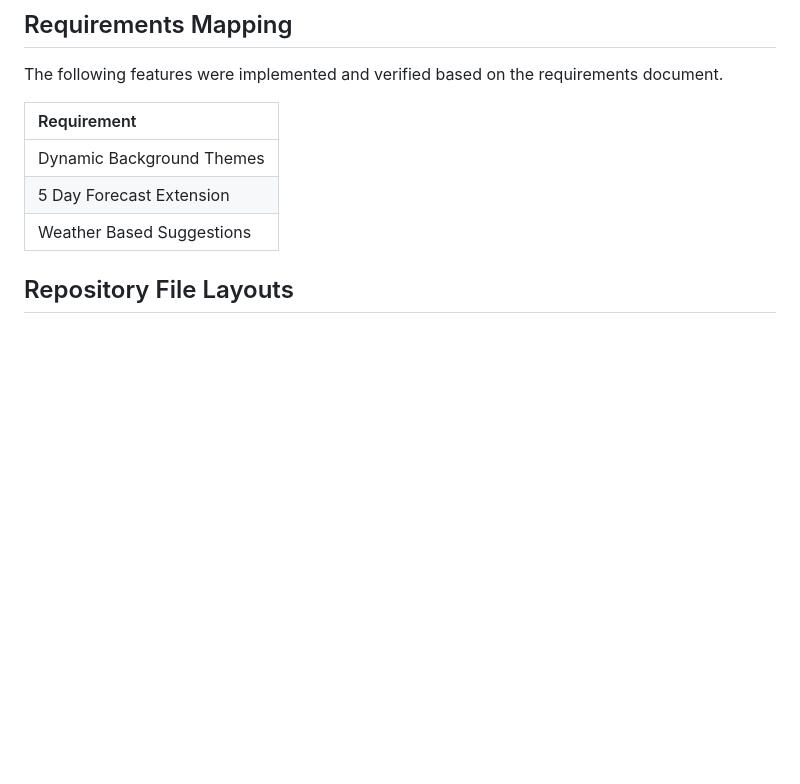
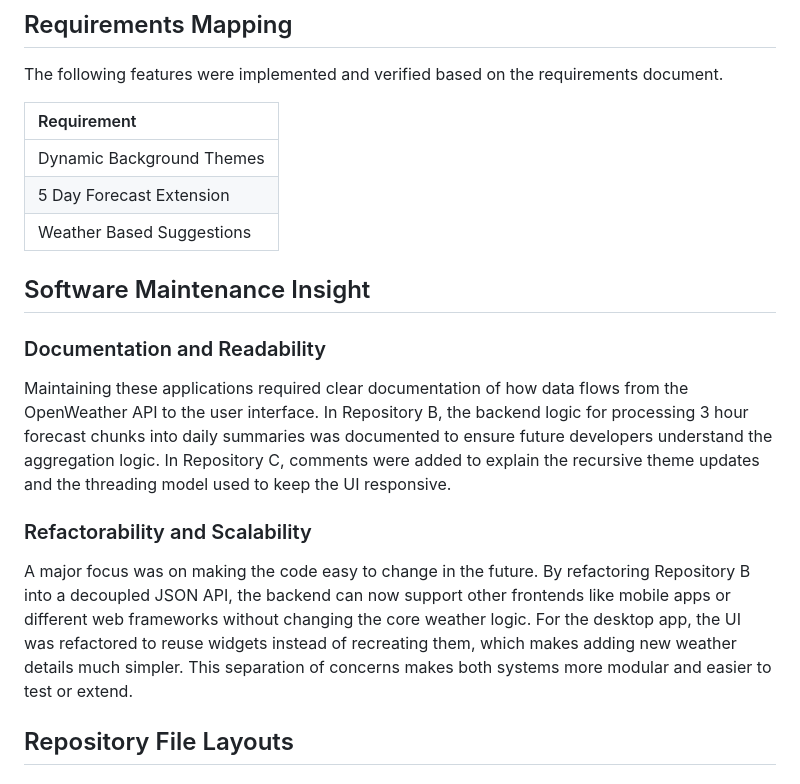
Before and after one commit to Core310/CS4223-weather-app-extrra-credit, a Markdown page: SUBMISSION_DESCRIPTION.md, the part around the change. GitHub-like rendering; blank space fills up the shorter version.

Commit message:
docs: add software maintenance insight section

```diff
--- a/SUBMISSION_DESCRIPTION.md
+++ b/SUBMISSION_DESCRIPTION.md
@@ -15,6 +15,14 @@ The following features were implemented and verified based on the requirements d
 | Dynamic Background Themes |
 | 5 Day Forecast Extension |
 | Weather Based Suggestions |
+
+## Software Maintenance Insight
+
+### Documentation and Readability
+Maintaining these applications required clear documentation of how data flows from the OpenWeather API to the user interface. In Repository B, the backend logic for processing 3 hour forecast chunks into daily summaries was documented to ensure future developers understand the aggregation logic. In Repository C, comments were added to explain the recursive theme updates and the threading model used to keep the UI responsive.
+
+### Refactorability and Scalability
+A major focus was on making the code easy to change in the future. By refactoring Repository B into a decoupled JSON API, the backend can now support other frontends like mobile apps or different web frameworks without changing the core weather logic. For the desktop app, the UI was refactored to reuse widgets instead of recreating them, which makes adding new weather details much simpler. This separation of concerns makes both systems more modular and easier to test or extend.
 
 ## Repository File Layouts
 
```
